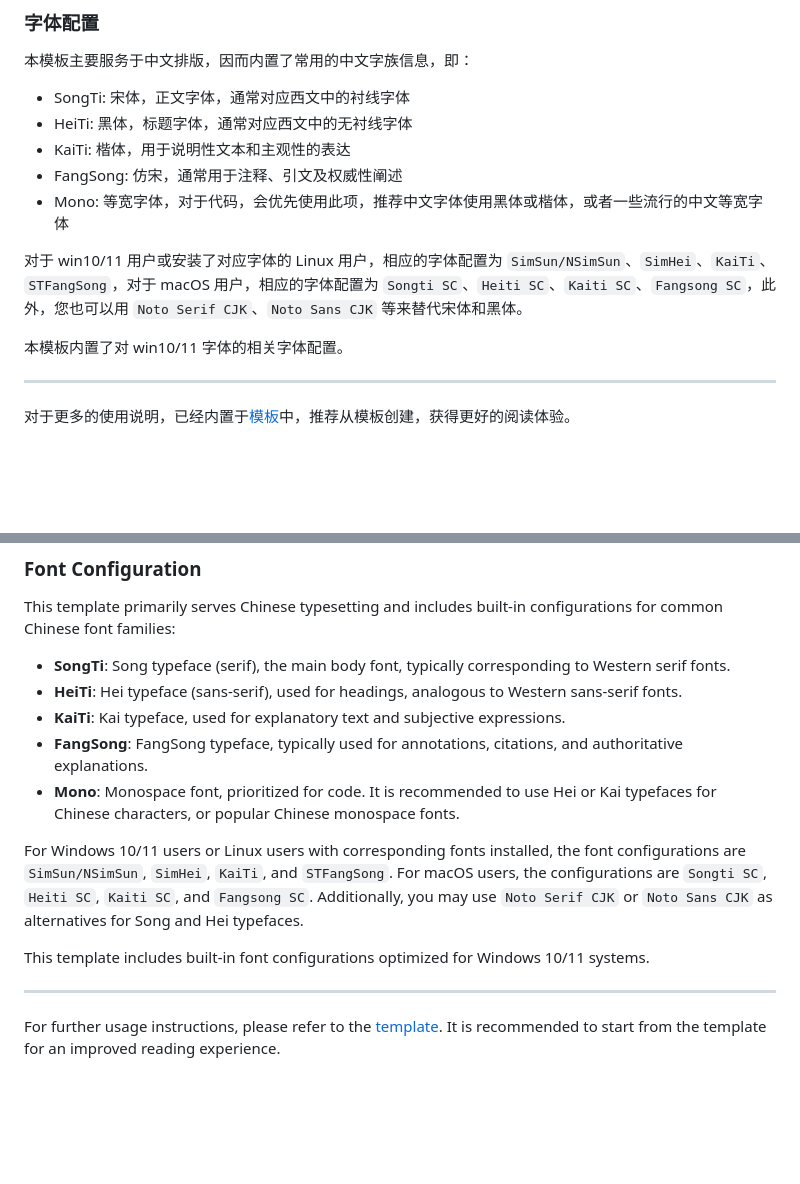
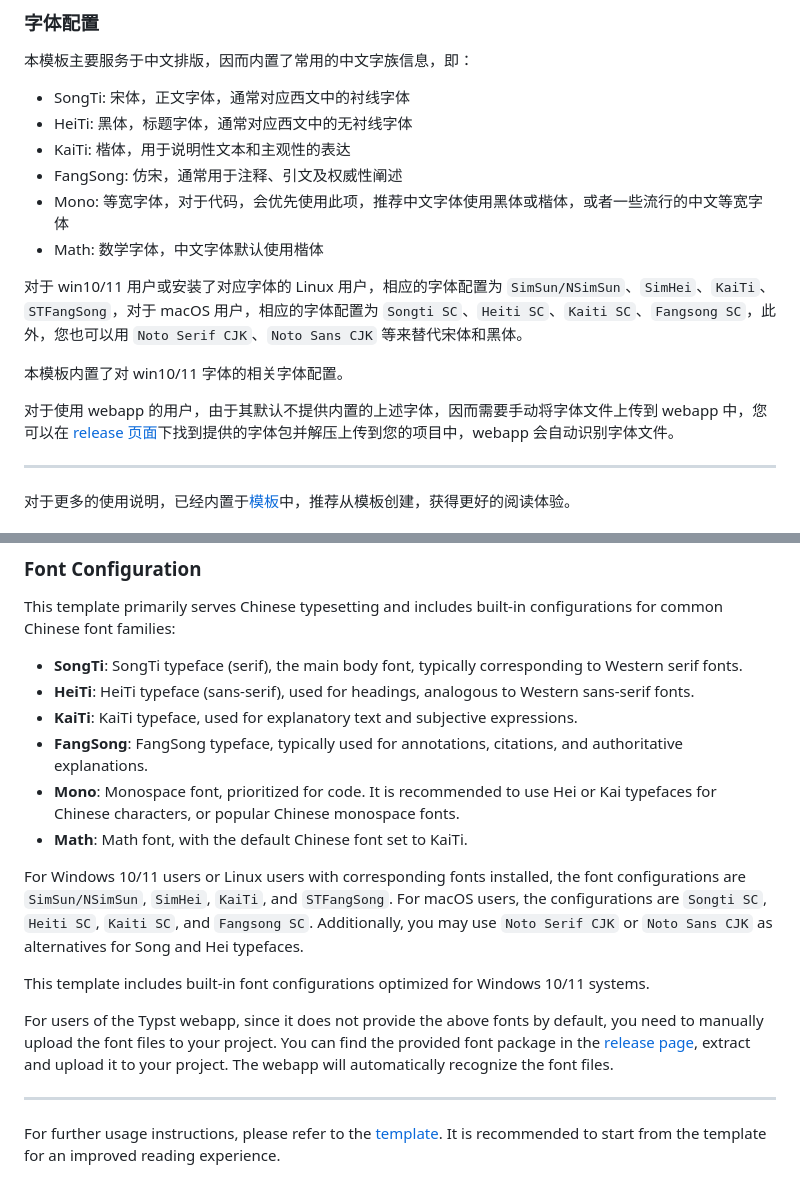
Before and after one commit to chillcicada/tntt, a Markdown page: README.md, 2 parts joined by grey strips. GitHub-like rendering; blank space fills up the shorter version.

Commit message:
chore: update readme

```diff
--- a/README.md
+++ b/README.md
@@ -44,10 +44,13 @@ typst init @preview/tntt
 - KaiTi: 楷体，用于说明性文本和主观性的表达
 - FangSong: 仿宋，通常用于注释、引文及权威性阐述
 - Mono: 等宽字体，对于代码，会优先使用此项，推荐中文字体使用黑体或楷体，或者一些流行的中文等宽字体
+- Math: 数学字体，中文字体默认使用楷体
 
 对于 win10/11 用户或安装了对应字体的 Linux 用户，相应的字体配置为 `SimSun/NSimSun`、`SimHei`、`KaiTi`、`STFangSong`，对于 macOS 用户，相应的字体配置为 `Songti SC`、`Heiti SC`、`Kaiti SC`、`Fangsong SC`，此外，您也可以用 `Noto Serif CJK`、`Noto Sans CJK` 等来替代宋体和黑体。
 
 本模板内置了对 win10/11 字体的相关字体配置。
+
+对于使用 webapp 的用户，由于其默认不提供内置的上述字体，因而需要手动将字体文件上传到 webapp 中，您可以在 [release 页面](https://github.com/chillcicada/tntt/releases/)下找到提供的字体包并解压上传到您的项目中，webapp 会自动识别字体文件。
 
 ---
 
@@ -119,15 +122,18 @@ Before starting your edits, please briefly read the following font configuration
 
 This template primarily serves Chinese typesetting and includes built-in configurations for common Chinese font families:
 
-- **SongTi**: Song typeface (serif), the main body font, typically corresponding to Western serif fonts.
-- **HeiTi**: Hei typeface (sans-serif), used for headings, analogous to Western sans-serif fonts.
-- **KaiTi**: Kai typeface, used for explanatory text and subjective expressions.
+- **SongTi**: SongTi typeface (serif), the main body font, typically corresponding to Western serif fonts.
+- **HeiTi**: HeiTi typeface (sans-serif), used for headings, analogous to Western sans-serif fonts.
+- **KaiTi**: KaiTi typeface, used for explanatory text and subjective expressions.
 - **FangSong**: FangSong typeface, typically used for annotations, citations, and authoritative explanations.
 - **Mono**: Monospace font, prioritized for code. It is recommended to use Hei or Kai typefaces for Chinese characters, or popular Chinese monospace fonts.
+- **Math**: Math font, with the default Chinese font set to KaiTi.
 
 For Windows 10/11 users or Linux users with corresponding fonts installed, the font configurations are `SimSun/NSimSun`, `SimHei`, `KaiTi`, and `STFangSong`. For macOS users, the configurations are `Songti SC`, `Heiti SC`, `Kaiti SC`, and `Fangsong SC`. Additionally, you may use `Noto Serif CJK` or `Noto Sans CJK` as alternatives for Song and Hei typefaces.
 
 This template includes built-in font configurations optimized for Windows 10/11 systems.
+
+For users of the Typst webapp, since it does not provide the above fonts by default, you need to manually upload the font files to your project. You can find the provided font package in the [release page](https://github.com/chillcicada/tntt/releases/), extract and upload it to your project. The webapp will automatically recognize the font files.
 
 ---
 
```
Also changed, not shown: other parts of README.md (+2 -2 lines).
